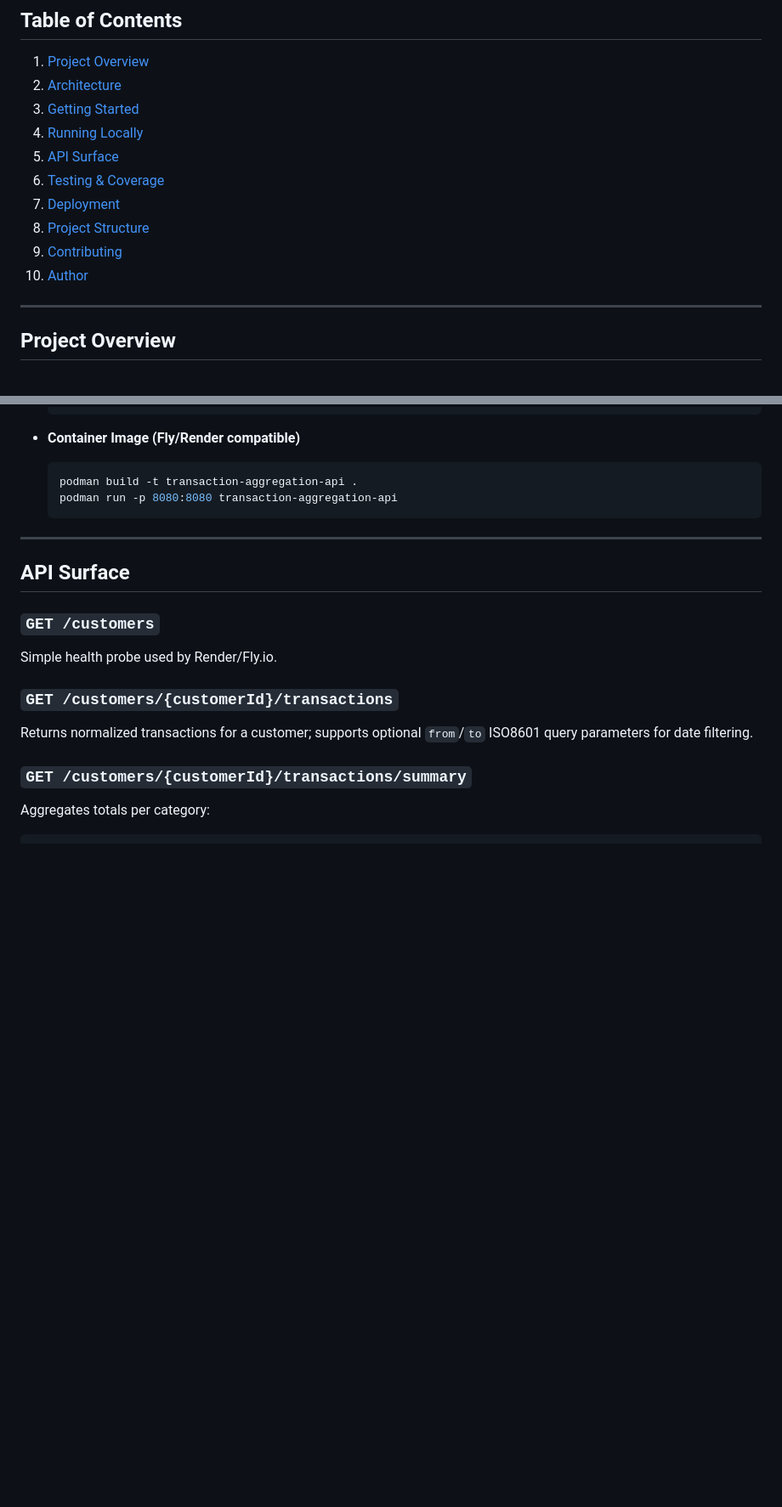
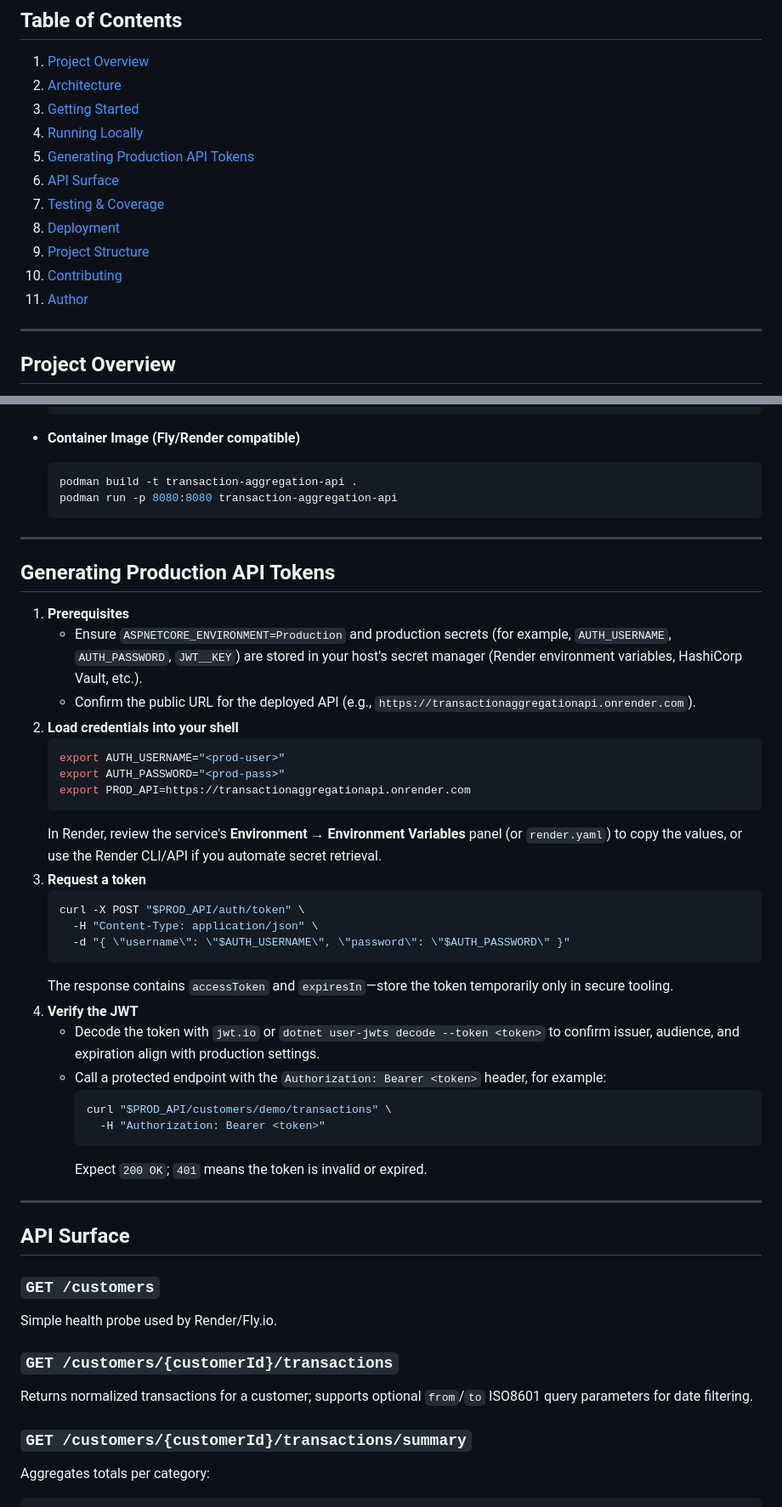
Before and after one commit to pshongwe/TransactionAggregationAPI, a Markdown page: README.md, 2 parts joined by grey strips. Shown at 85% size. GitHub-like rendering; blank space fills up the shorter version.

Commit message:
chore: update readme

````diff
--- a/README.md
+++ b/README.md
@@ -11,12 +11,13 @@ A **.NET 8** service that ingests customer transactions from heterogeneous upstr
 2. [Architecture](#architecture)
 3. [Getting Started](#getting-started)
 4. [Running Locally](#running-locally)
-5. [API Surface](#api-surface)
-6. [Testing & Coverage](#testing--coverage)
-7. [Deployment](#deployment)
-8. [Project Structure](#project-structure)
-9. [Contributing](#contributing)
-10. [Author](#author)
+5. [Generating Production API Tokens](#generating-production-api-tokens)
+6. [API Surface](#api-surface)
+7. [Testing & Coverage](#testing--coverage)
+8. [Deployment](#deployment)
+9. [Project Structure](#project-structure)
+10. [Contributing](#contributing)
+11. [Author](#author)
 
 ---
 
@@ -94,6 +95,35 @@ A **.NET 8** service that ingests customer transactions from heterogeneous upstr
   podman build -t transaction-aggregation-api .
   podman run -p 8080:8080 transaction-aggregation-api
   ```
+
+---
+
+## Generating Production API Tokens
+1. **Prerequisites**
+   - Ensure `ASPNETCORE_ENVIRONMENT=Production` and production secrets (for example, `AUTH_USERNAME`, `AUTH_PASSWORD`, `JWT__KEY`) are stored in your host's secret manager (Render environment variables, HashiCorp Vault, etc.).
+   - Confirm the public URL for the deployed API (e.g., `https://transactionaggregationapi.onrender.com`).
+2. **Load credentials into your shell**
+   ```bash
+   export AUTH_USERNAME="<prod-user>"
+   export AUTH_PASSWORD="<prod-pass>"
+   export PROD_API=https://transactionaggregationapi.onrender.com
+   ```
+   In Render, review the service's **Environment → Environment Variables** panel (or `render.yaml`) to copy the values, or use the Render CLI/API if you automate secret retrieval.
+3. **Request a token**
+   ```bash
+   curl -X POST "$PROD_API/auth/token" \
+     -H "Content-Type: application/json" \
+     -d "{ \"username\": \"$AUTH_USERNAME\", \"password\": \"$AUTH_PASSWORD\" }"
+   ```
+   The response contains `accessToken` and `expiresIn`—store the token temporarily only in secure tooling.
+4. **Verify the JWT**
+   - Decode the token with `jwt.io` or `dotnet user-jwts decode --token <token>` to confirm issuer, audience, and expiration align with production settings.
+   - Call a protected endpoint with the `Authorization: Bearer <token>` header, for example:
+     ```bash
+     curl "$PROD_API/customers/demo/transactions" \
+       -H "Authorization: Bearer <token>"
+     ```
+     Expect `200 OK`; `401` means the token is invalid or expired.
 
 ---
 
````
